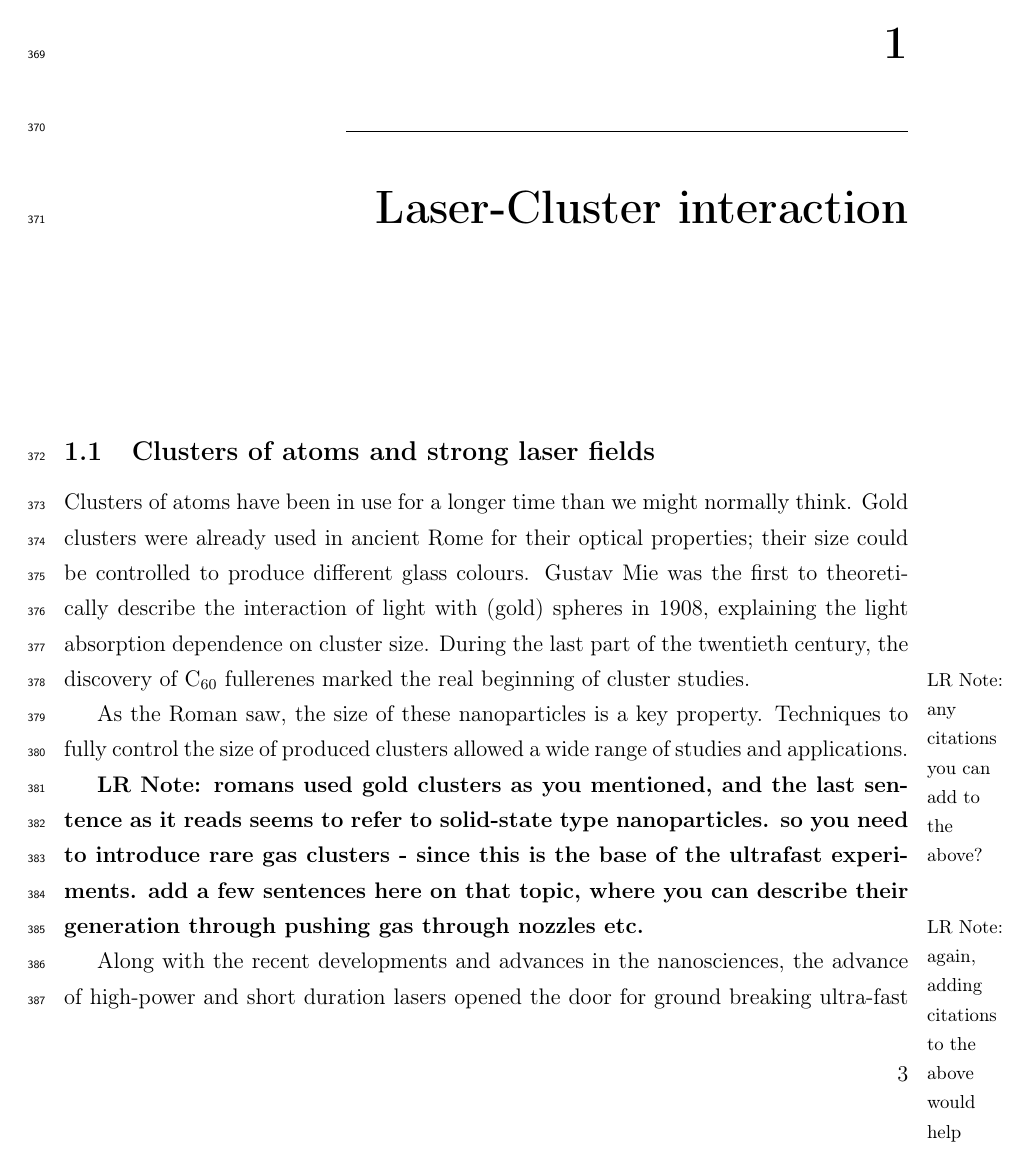
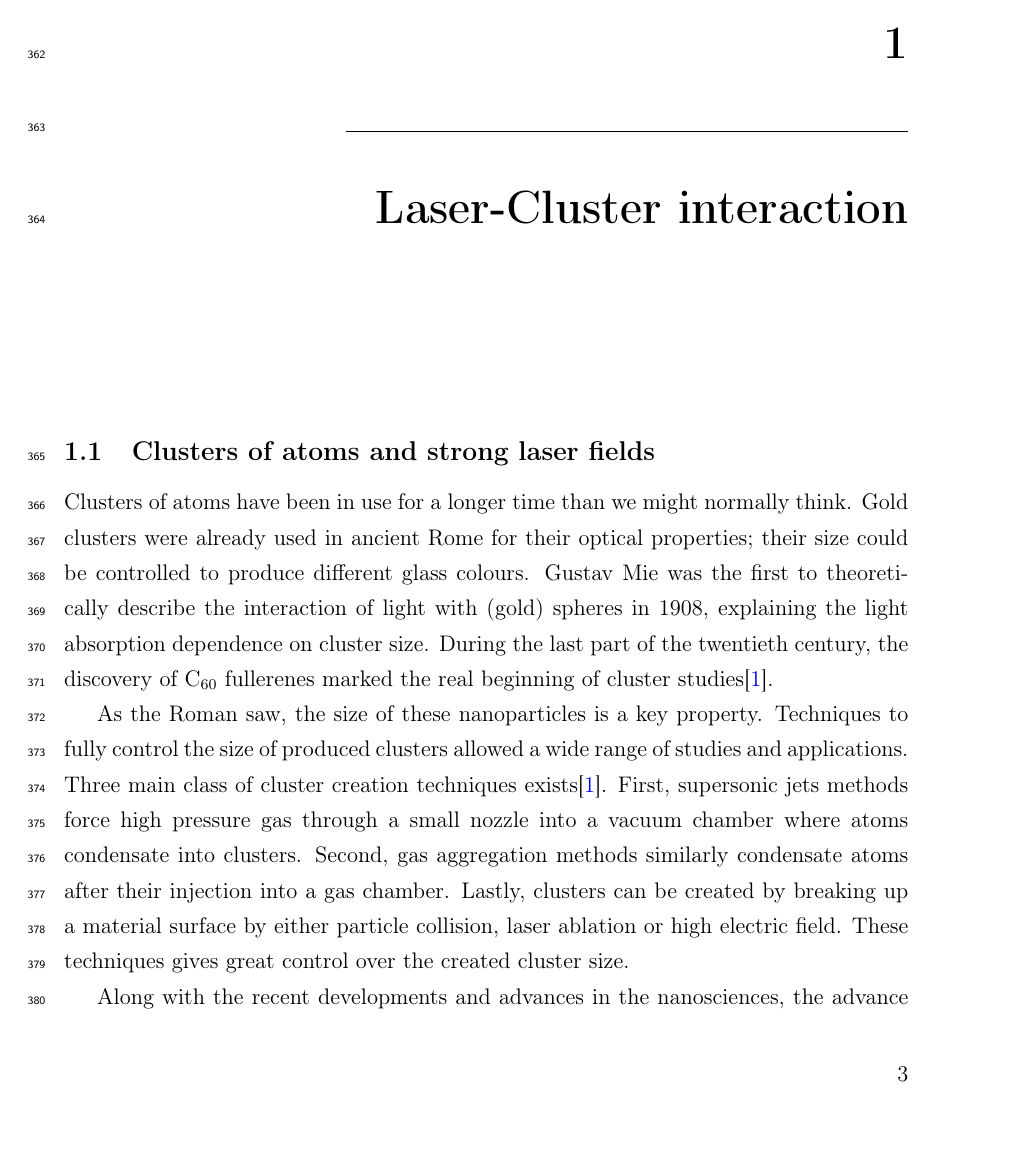
Before and after one commit to nbigaouette/thesis, a LaTeX thesis (thesis.tex, which reads introduction_detailed.tex): page 17 of 157. Compiled offline with pdfLaTeX.

Commit message:
Cluster creations + ref

```diff
--- a/introduction_detailed.tex
+++ b/introduction_detailed.tex
@@ -8,16 +8,18 @@ properties; their size could be controlled to produce different glass colours.
 Gustav Mie was the first to theoretically describe the interaction of light
 with (gold) spheres in 1908, explaining the light absorption dependence
 on cluster size. During the last part of the twentieth century, the discovery of
-C$_{60}$ fullerenes marked the real beginning of cluster studies.
-\lrnote[noinline,margin]{any citations you can add to the above?}
+C$_{60}$ fullerenes marked the real beginning of cluster studies\cite{Reinhard2004}.
 
 As the Roman saw, the size of these nanoparticles is a key property. Techniques to fully
 control the size of produced clusters allowed a wide range of studies and
-applications.
-
-\lrnote{romans used gold clusters as you mentioned, and the last sentence as it reads seems to refer to solid-state type nanoparticles.  so you need to introduce rare gas clusters - since this is the base of the ultrafast experiments. add a few sentences here on that topic, where you can describe their generation through pushing gas through nozzles etc.}
-
-\lrnote[noinline,margin]{again, adding citations to the above would help}
+applications. Three main class of cluster creation techniques
+exists\cite{Reinhard2004}. First, supersonic jets methods force high pressure
+gas through a small nozzle into a vacuum chamber where atoms condensate into
+clusters. Second, gas aggregation methods similarly condensate atoms after
+their injection into a gas chamber. Lastly, clusters can be created by breaking
+up a material surface by either particle collision, laser ablation or high
+electric field. These techniques gives great control over the created cluster
+size.
 
 Along with the recent developments and advances in the nanosciences,
 the advance of high-power and short duration lasers opened the
```
